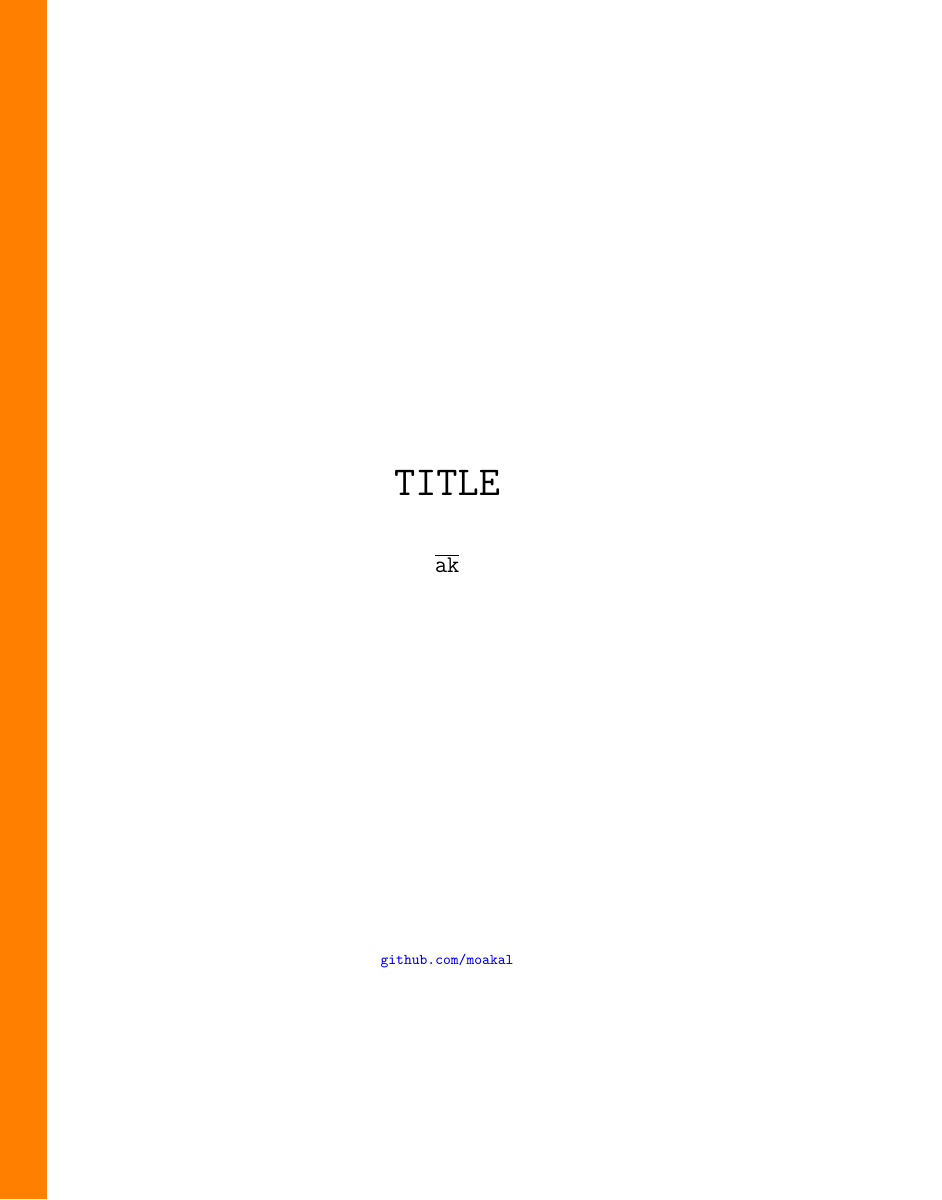
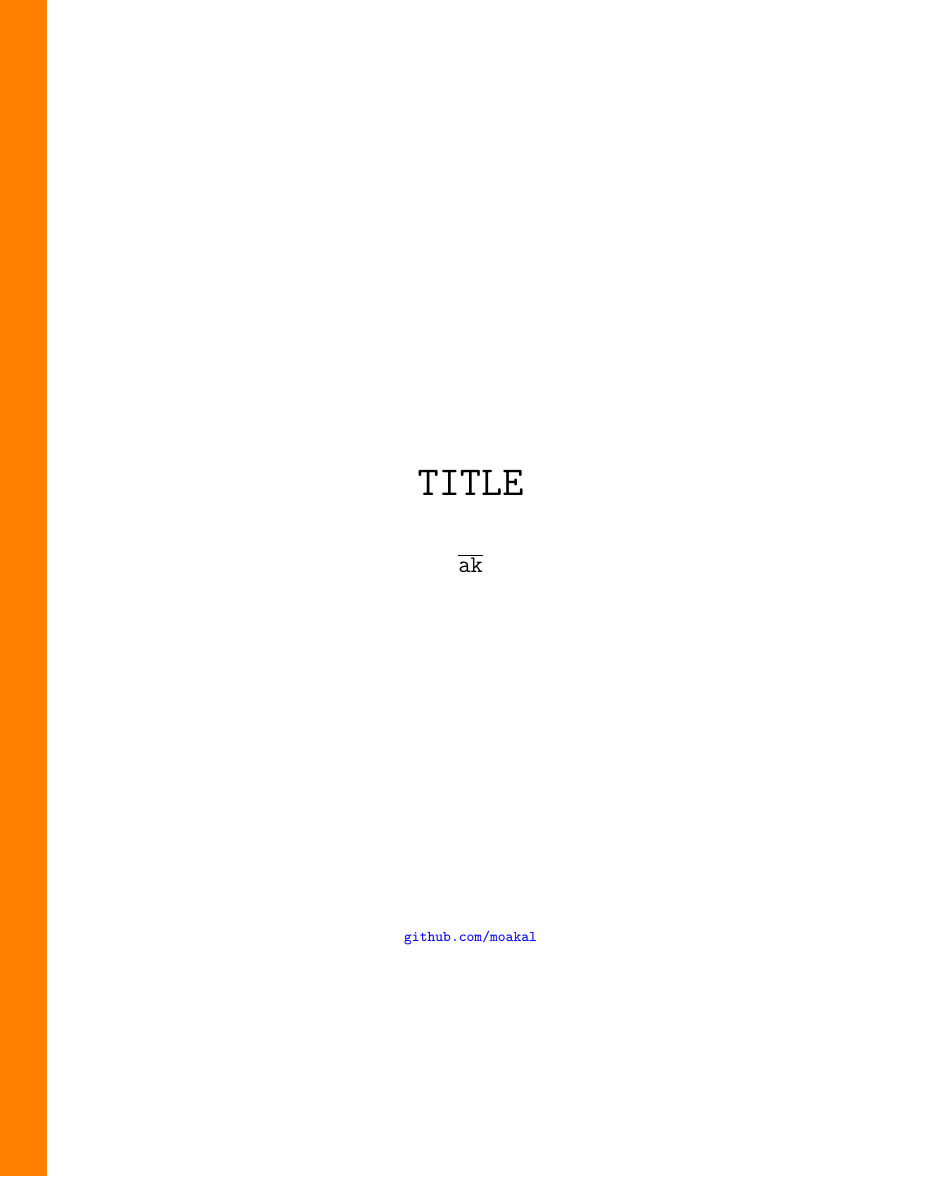
Before and after one commit to moakal/docs, a LaTeX book (templates/notes.tex): page 1 of 6. Compiled offline with pdfLaTeX.

Commit message:
Update notes.tex
Change page dimensions

```diff
--- a/templates/notes.tex
+++ b/templates/notes.tex
@@ -10,7 +10,7 @@
   \renewcommand{\headrulewidth}{0pt}
   \renewcommand{\footrulewidth}{0pt}}
   \pagestyle{plain}
-\usepackage[paperheight=255mm, paperwidth=190mm, margin=25mm, top=50mm]{geometry}
+\usepackage[paperheight=250mm, paperwidth=200mm, margin=25mm, top=50mm]{geometry}
 \usepackage{hyperref}
   \hypersetup{colorlinks=true, linkcolor=black, filecolor=magenta, urlcolor=blue, pdfpagemode=FullScreen}
 \usepackage[utf8]{inputenc}
```
